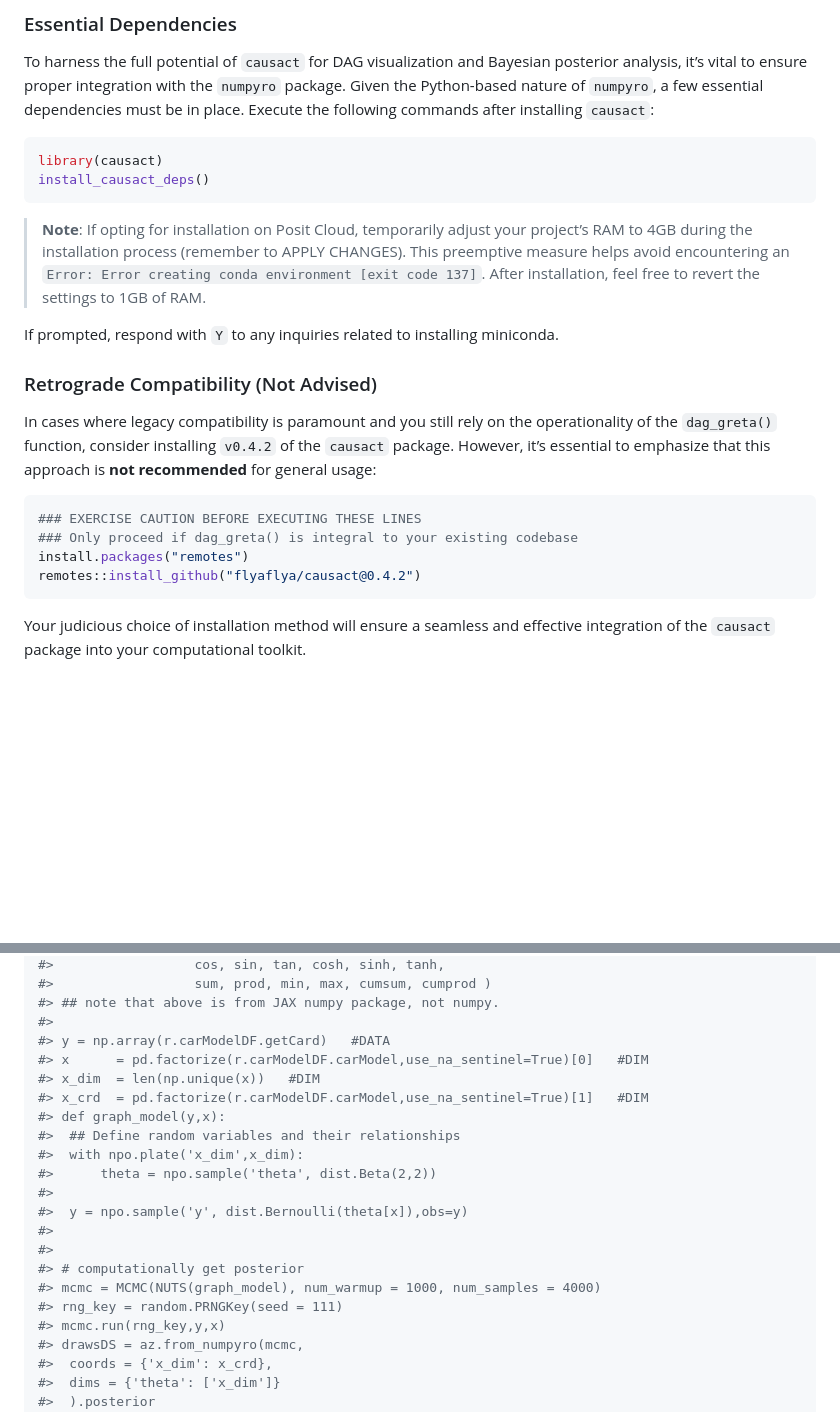
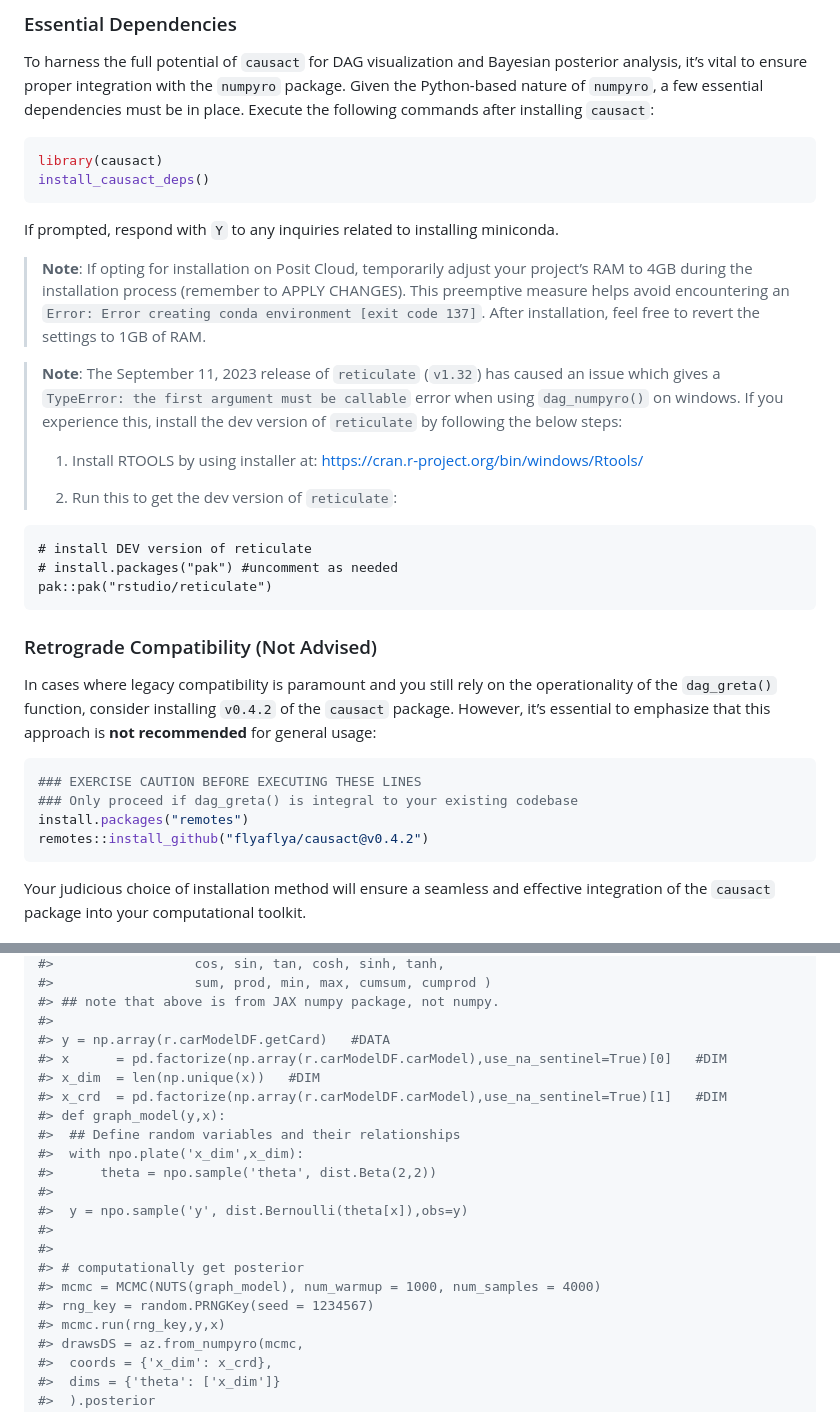
Before and after one commit to cran/causact, a Markdown page: README.md, 2 parts joined by grey strips. GitHub-like rendering; blank space fills up the shorter version.

Commit message:
version 0.5.4

````diff
--- a/README.md
+++ b/README.md
@@ -84,6 +84,9 @@ library(causact)
 install_causact_deps()
 ```
 
+If prompted, respond with `Y` to any inquiries related to installing
+miniconda.
+
 > **Note**: If opting for installation on Posit Cloud, temporarily
 > adjust your project’s RAM to 4GB during the installation process
 > (remember to APPLY CHANGES). This preemptive measure helps avoid
@@ -91,8 +94,20 @@ install_causact_deps()
 > `Error: Error creating conda environment [exit code 137]`. After
 > installation, feel free to revert the settings to 1GB of RAM.
 
-If prompted, respond with `Y` to any inquiries related to installing
-miniconda.
+> **Note**: The September 11, 2023 release of `reticulate` (`v1.32`) has
+> caused an issue which gives a
+> `TypeError: the first argument must be callable` error when using
+> `dag_numpyro()` on windows. If you experience this, install the dev
+> version of `reticulate` by following the below steps:
+>
+> 1)  Install RTOOLS by using installer at:
+>     <https://cran.r-project.org/bin/windows/Rtools/>
+>
+> 2)  Run this to get the dev version of `reticulate`:
+
+    # install DEV version of reticulate
+    # install.packages("pak") #uncomment as needed
+    pak::pak("rstudio/reticulate")
 
 ### Retrograde Compatibility (Not Advised)
 
@@ -105,7 +120,7 @@ that this approach is **not recommended** for general usage:
 ### EXERCISE CAUTION BEFORE EXECUTING THESE LINES
 ### Only proceed if dag_greta() is integral to your existing codebase
 install.packages("remotes")
-remotes::install_github("flyaflya/causact@0.4.2")
+remotes::install_github("flyaflya/causact@v0.4.2")
 ```
 
 Your judicious choice of installation method will ensure a seamless and
@@ -222,9 +237,9 @@ numpyroCode = graph %>% dag_numpyro(mcmc = FALSE)
 #> ## note that above is from JAX numpy package, not numpy.
 #>
 #> y = np.array(r.carModelDF.getCard)   #DATA
-#> x      = pd.factorize(r.carModelDF.carModel,use_na_sentinel=True)[0]   #DIM
+#> x      = pd.factorize(np.array(r.carModelDF.carModel),use_na_sentinel=True)[0]   #DIM
 #> x_dim  = len(np.unique(x))   #DIM
-#> x_crd  = pd.factorize(r.carModelDF.carModel,use_na_sentinel=True)[1]   #DIM
+#> x_crd  = pd.factorize(np.array(r.carModelDF.carModel),use_na_sentinel=True)[1]   #DIM
 #> def graph_model(y,x):
 #>  ## Define random variables and their relationships
 #>  with npo.plate('x_dim',x_dim):
@@ -235,7 +250,7 @@ numpyroCode = graph %>% dag_numpyro(mcmc = FALSE)
 #>
 #> # computationally get posterior
 #> mcmc = MCMC(NUTS(graph_model), num_warmup = 1000, num_samples = 4000)
-#> rng_key = random.PRNGKey(seed = 111)
+#> rng_key = random.PRNGKey(seed = 1234567)
 #> mcmc.run(rng_key,y,x)
 #> drawsDS = az.from_numpyro(mcmc,
 #>  coords = {'x_dim': x_crd},
````
Also changed, not shown: other parts of README.md (+10 -10 lines), NEWS.md (+3 -0 lines), man/figures/chimpsGraphPost-1.png, man/figures/gretaPost-1.png, 8 other files.
